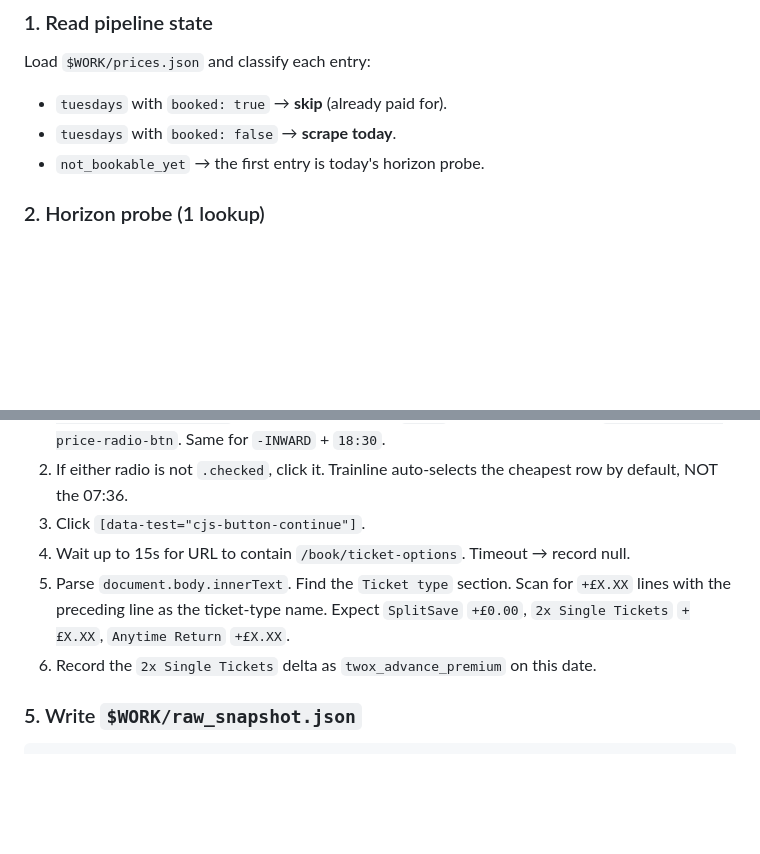
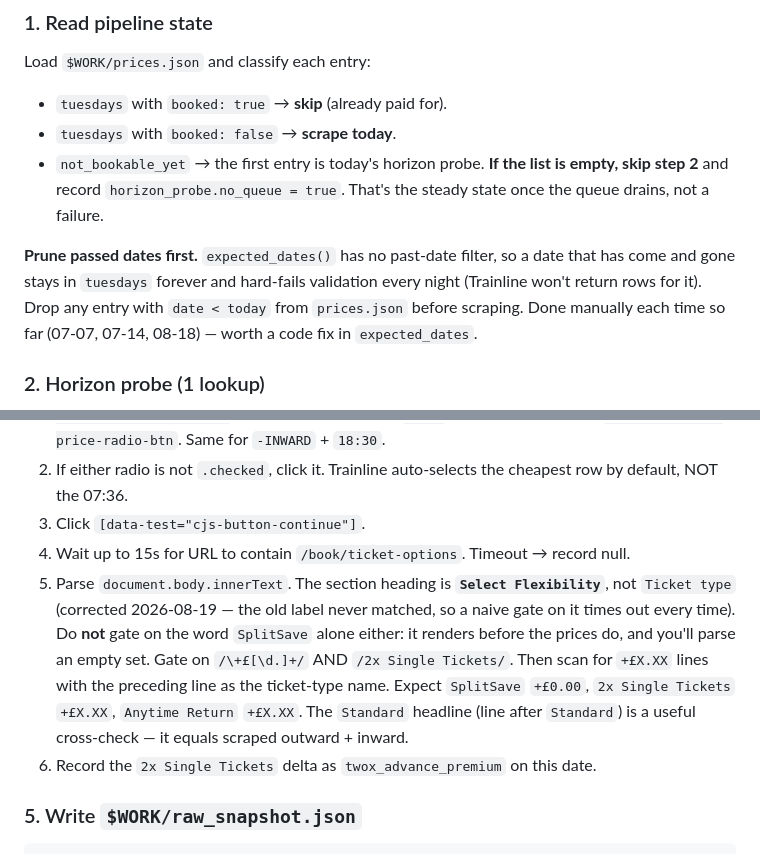
Before and after one commit to none-ascetic/sophie-train-tracker, a Markdown page: RUNBOOK.md, 2 parts joined by grey strips. Rendered like a GitHub page; blank space fills up the shorter version.

Commit message:
RUNBOOK: fix stale ticket-options label, document empty-queue + past-date prune

```diff
--- a/RUNBOOK.md
+++ b/RUNBOOK.md
@@ -24,7 +24,9 @@ Load `$WORK/prices.json` and classify each entry:
 
 - `tuesdays` with `booked: true` → **skip** (already paid for).
 - `tuesdays` with `booked: false` → **scrape today**.
-- `not_bookable_yet` → the first entry is today's horizon probe.
+- `not_bookable_yet` → the first entry is today's horizon probe. **If the list is empty, skip step 2** and record `horizon_probe.no_queue = true`. That's the steady state once the queue drains, not a failure.
+
+**Prune passed dates first.** `expected_dates()` has no past-date filter, so a date that has come and gone stays in `tuesdays` forever and hard-fails validation every night (Trainline won't return rows for it). Drop any entry with `date < today` from `prices.json` before scraping. Done manually each time so far (07-07, 07-14, 08-18) — worth a code fix in `expected_dates`.
 
 ### 2. Horizon probe (1 lookup)
 
@@ -64,7 +66,7 @@ Per date (≈5–7s, ≈100s total across 20 dates):
 2. If either radio is not `.checked`, click it. Trainline auto-selects the cheapest row by default, NOT the 07:36.
 3. Click `[data-test="cjs-button-continue"]`.
 4. Wait up to 15s for URL to contain `/book/ticket-options`. Timeout → record null.
-5. Parse `document.body.innerText`. Find the `Ticket type` section. Scan for `+£X.XX` lines with the preceding line as the ticket-type name. Expect `SplitSave` `+£0.00`, `2x Single Tickets` `+£X.XX`, `Anytime Return` `+£X.XX`.
+5. Parse `document.body.innerText`. The section heading is **`Select Flexibility`**, not `Ticket type` (corrected 2026-08-19 — the old label never matched, so a naive gate on it times out every time). Do **not** gate on the word `SplitSave` alone either: it renders before the prices do, and you'll parse an empty set. Gate on `/\+£[\d.]+/` AND `/2x Single Tickets/`. Then scan for `+£X.XX` lines with the preceding line as the ticket-type name. Expect `SplitSave` `+£0.00`, `2x Single Tickets` `+£X.XX`, `Anytime Return` `+£X.XX`. The `Standard` headline (line after `Standard`) is a useful cross-check — it equals scraped outward + inward.
 6. Record the `2x Single Tickets` delta as `twox_advance_premium` on this date.
 
 ### 5. Write `$WORK/raw_snapshot.json`
```
